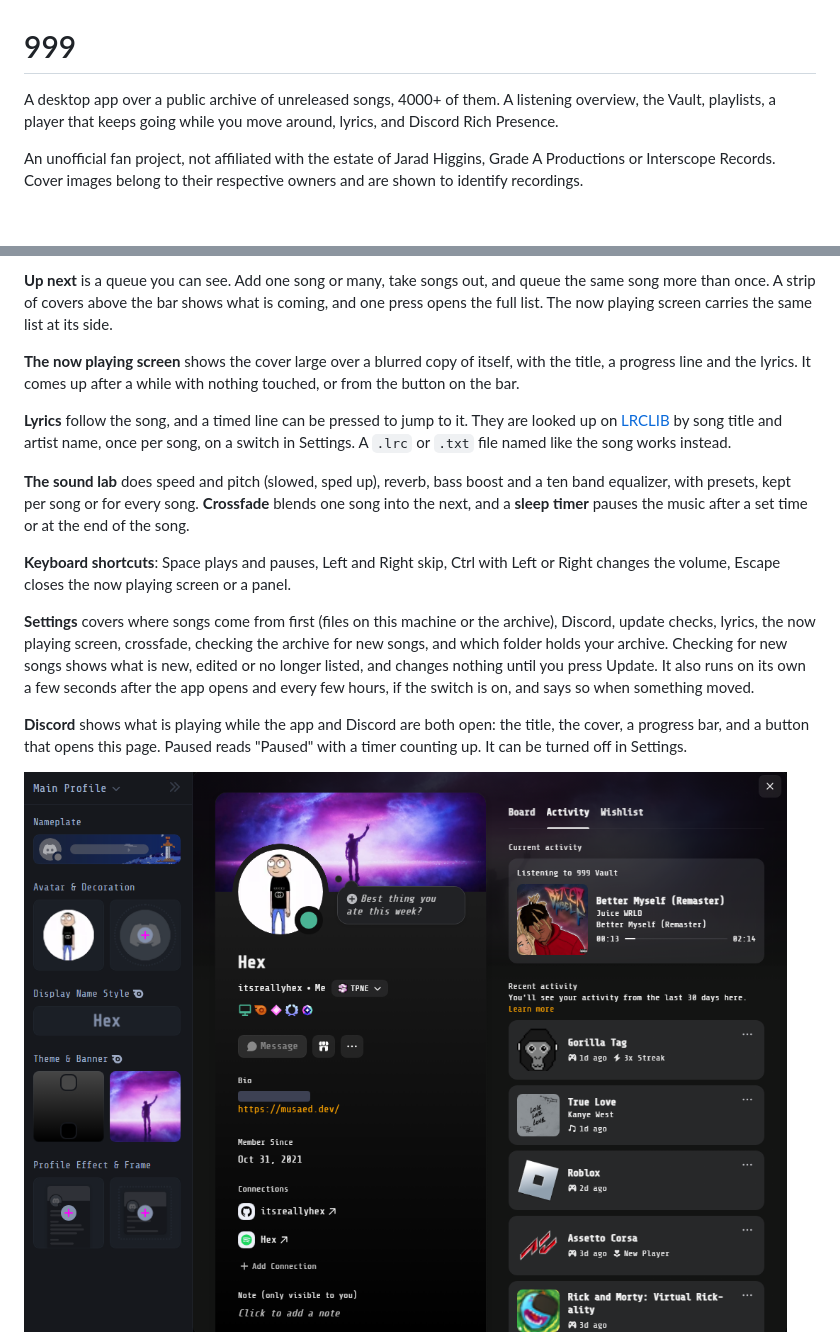
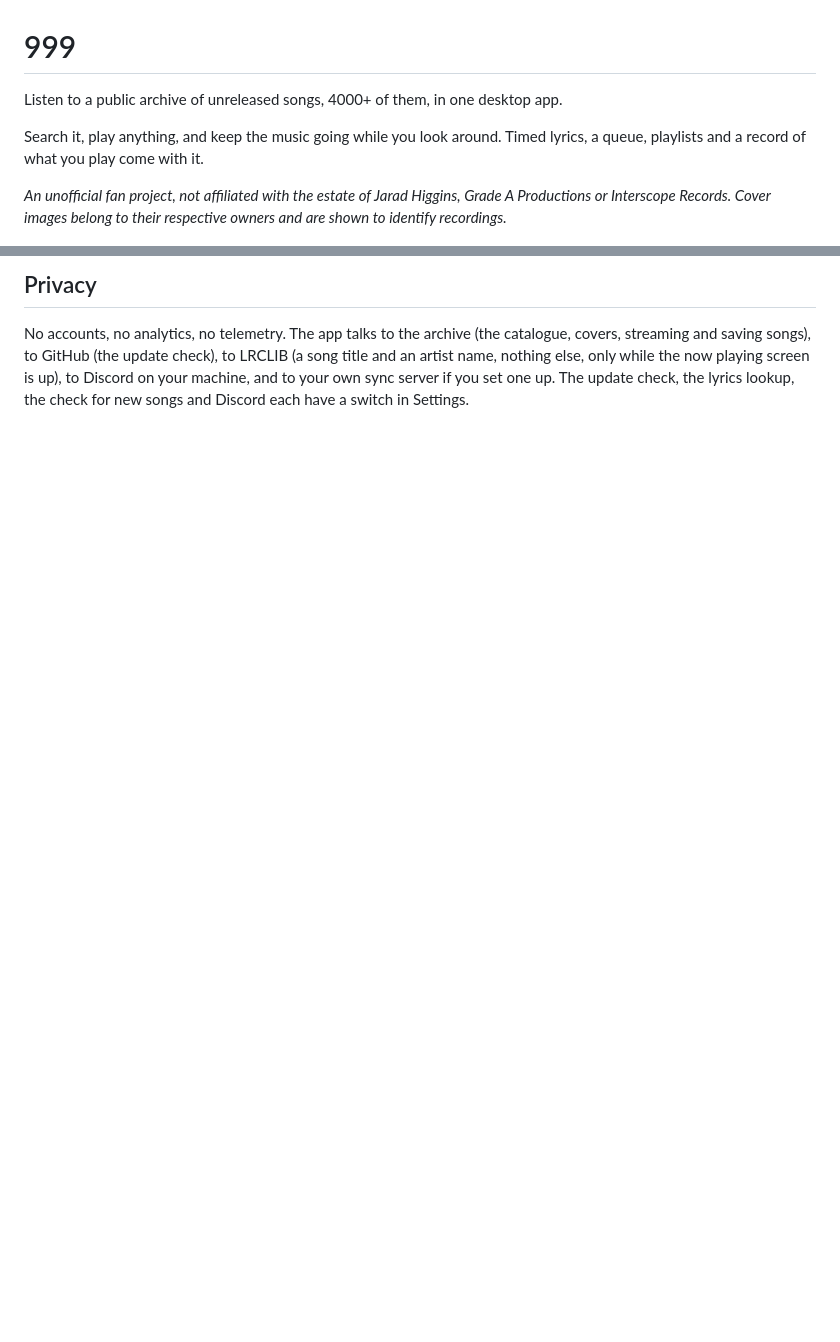
Before and after one commit to itsreallyhex/999-vault, a Markdown page: README.md, 2 parts joined by grey strips. GitHub-like rendering; blank space fills up the shorter version.

```diff
--- a/README.md
+++ b/README.md
@@ -1,12 +1,14 @@
 # 999
 
-A desktop app over a public archive of unreleased songs, 4000+ of them. A
-listening overview, the Vault, playlists, a player that keeps going while
-you move around, lyrics, and Discord Rich Presence.
+Listen to a public archive of unreleased songs, 4000+ of them, in one
+desktop app.
 
-An unofficial fan project, not affiliated with the estate of Jarad Higgins,
+Search it, play anything, and keep the music going while you look around.
+Timed lyrics, a queue, playlists and a record of what you play come with it.
+
+*An unofficial fan project, not affiliated with the estate of Jarad Higgins,
 Grade A Productions or Interscope Records. Cover images belong to their
-respective owners and are shown to identify recordings.
+respective owners and are shown to identify recordings.*
 
 ![The overview, which the app opens on](Assets/999Startpagedesktop.png)
 
@@ -51,39 +62,10 @@ metered download, so the next play comes off disk.
 
-**Up next** is a queue you can see. Add one song or many, take songs out,
-and queue the same song more than once. A strip of covers above the bar
-shows what is coming, and one press opens the full list. The now playing
-screen carries the same list at its side.
+## Privacy
 
-**The now playing screen** shows the cover large over a blurred copy of
-itself, with the title, a progress line and the lyrics. It comes up after
-a while with nothing touched, or from the button on the bar.
+No accounts, no analytics, no telemetry. The app talks to the archive (the
+catalogue, covers, streaming and saving songs), to GitHub (the update
+check), to LRCLIB (a song title and an artist name, nothing else, only while
+the now playing screen is up), to Discord on your machine, and to your own
+sync server if you set one up. The update check, the lyrics lookup, the
+check for new songs and Discord each have a switch in Settings.
 
-**Lyrics** follow the song, and a timed line can be pressed to jump to
-it. They are looked up on [LRCLIB](https://lrclib.net) by song title and
-artist name, once per song, on a switch in Settings. A `.lrc` or `.txt`
-file named like the song works instead.
-
-**The sound lab** does speed and pitch (slowed, sped up), reverb, bass
-boost and a ten band equalizer, with presets, kept per song or for every
-song. **Crossfade** blends one song into the next, and a **sleep timer**
-pauses the music after a set time or at the end of the song.
-
-**Keyboard shortcuts**: Space plays and pauses, Left and Right skip, Ctrl
-with Left or Right changes the volume, Escape closes the now playing
-screen or a panel.
-
-**Settings** covers where songs come from first (files on this machine or
-the archive), Discord, update checks, lyrics, the now playing screen,
-crossfade, checking the archive for new songs, and which folder holds your
-archive. Checking for new songs shows what is new, edited or no longer
-listed, and changes nothing until you press Update. It also runs on its
-own a few seconds after the app opens and every few hours, if the switch
-is on, and says so when something moved.
-
-**Discord** shows what is playing while the app and Discord are both open:
-the title, the cover, a progress bar, and a button that opens this page.
-Paused reads "Paused" with a timer counting up. It can be turned off in
-Settings.
-
-![Playing](Assets/DiscordRPC.png)
-
```
Also changed, not shown: other parts of README.md (+49 -75 lines).
